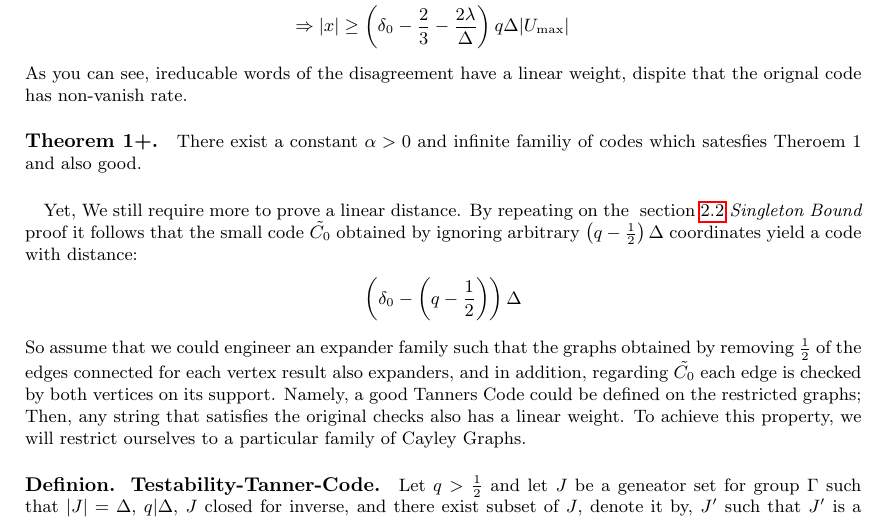
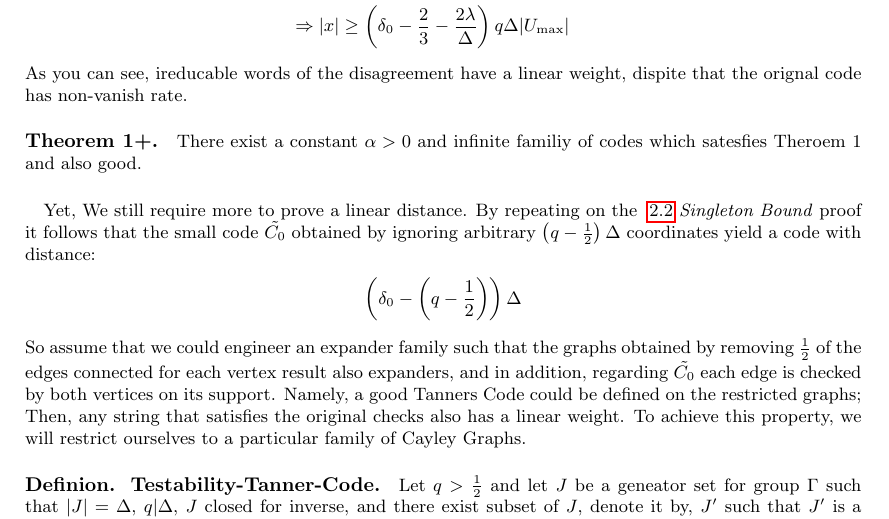
Before and after one commit to dudupo/Academic, a LaTeX paper (projects/NLTES_project/ltc_ldpc/ldpc_ltc.tex): part of page 7 of 11, cut so that both start at the same text. Compiled offline with pdfLaTeX.

Commit message:
compiling -Sat Feb  4 03:07:08 PM IST 2023

```diff
--- a/projects/NLTES_project/ltc_ldpc/ldpc_ltc.tex
+++ b/projects/NLTES_project/ltc_ldpc/ldpc_ltc.tex
@@ -275,7 +275,7 @@
   \paragraph{}
 
   Yet, We still require more to prove a linear distance.
-  By repeating on the ~\cref{theorem*:Sing} \emph{Singleton Bound} proof it follows that the small code $\tilde{C_{0}}$ obtained by ignoring arbitrary $ \left( q - \frac{1}{2} \right) \Delta $ coordinates yield a code with distance:
+  By repeating on the ~\ref{theorem*:Sing} \emph{Singleton Bound} proof it follows that the small code $\tilde{C_{0}}$ obtained by ignoring arbitrary $ \left( q - \frac{1}{2} \right) \Delta $ coordinates yield a code with distance:
   \begin{equation*}
     \begin{split}
       \left( \delta_{0} - \left( q - \frac{1}{2} \right) \right)\Delta
```
Also changed, not shown: projects/pdfs/ldpc_ltc.pdf.
